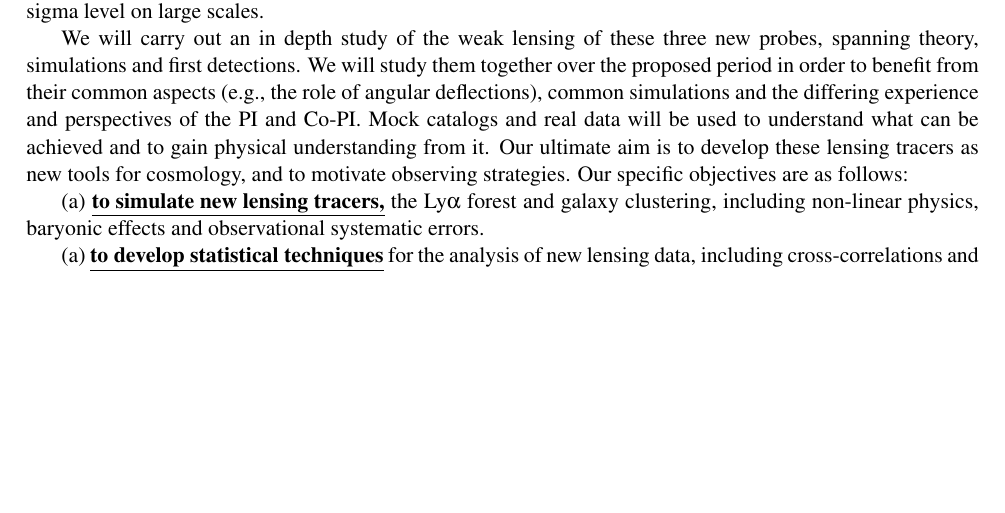
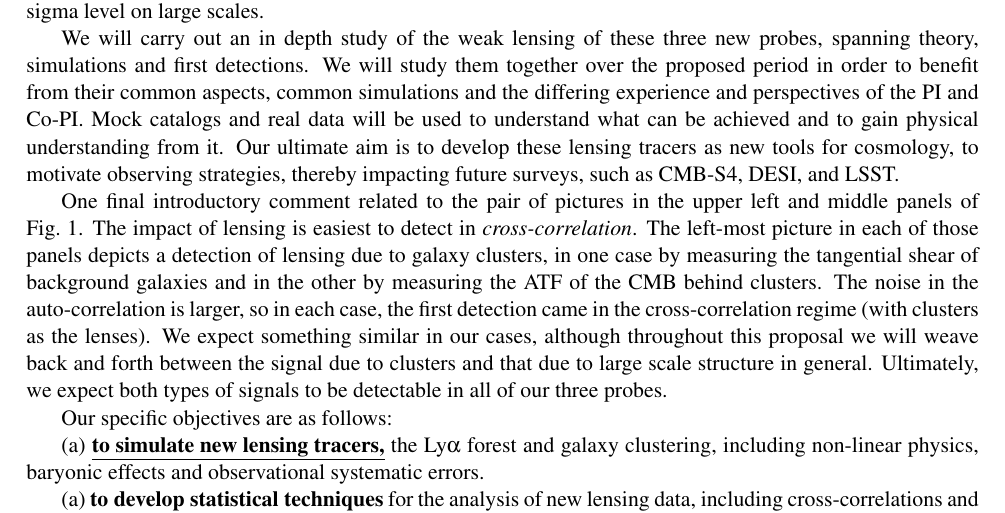
Before and after one commit to rupertcroft/nsf-lensing-2018, a LaTeX document (rub1.tex, which reads overview.tex): part of page 3 of 14, cut so that both start at the same text, the shorter picture padded with empty space. Compiled offline with pdfLaTeX.

Commit message:
auto and cross

```diff
--- a/overview.tex
+++ b/overview.tex
@@ -77,15 +77,16 @@ We will carry out an in depth study of
 the weak lensing of these three new probes, spanning theory,
 simulations and first detections.
 We will study them together over the proposed period in order to benefit from
-their common aspects (e.g., the role of angular deflections), common
+their common aspects, common
 simulations and
 the differing experience and perspectives of the PI and Co-PI.
-Mock catalogs and  real
-data will be used
- to understand what can be achieved and to gain physical understanding
+Mock catalogs and  real data will be used to understand what can be achieved and to gain physical understanding
 from it. Our ultimate aim is to develop these lensing tracers as new tools
-for cosmology, and to motivate
-observing strategies.
+for cosmology, to motivate
+observing strategies, thereby impacting future surveys, such as CMB-S4, DESI, and LSST.
+
+One final introductory comment related to the pair of pictures in the upper left and middle panels of Fig.~\rf{table}. The impact of lensing is easiest to detect in {\it cross-correlation}. The left-most picture in each of those panels depicts a detection of lensing due to galaxy clusters, in one case by measuring the tangential shear of background galaxies and in the other by measuring the \atf\ of the CMB behind clusters. The noise in the auto-correlation is larger, so in each case, the first detection came in the cross-correlation regime (with clusters as the lenses). We expect something similar in our cases, although throughout this proposal we will weave back and forth between the signal due to clusters and that due to large scale structure in general. Ultimately, we expect both types of signals to be detectable in all of our three  probes.
+
 Our specific objectives are as follows:
 
 (a) {\bf \underline{to simulate new lensing tracers,}} the Ly$\alpha$ forest and galaxy clustering,
```
